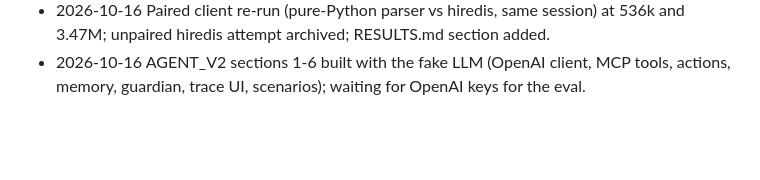
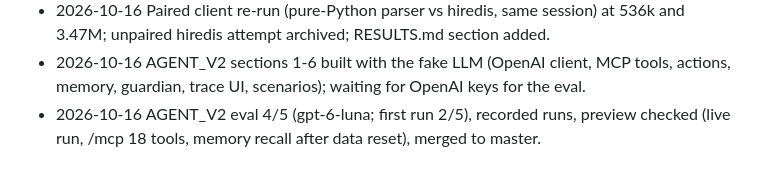
Before and after one commit to sudarshan032/northwind-drift-agent, a Markdown page: docs/records/PROGRESS.md, the part around the change. Drawn GitHub-style; blank space fills up the shorter version.

Commit message:
Progress: agent v2 checked on preview

```diff
--- a/docs/records/PROGRESS.md
+++ b/docs/records/PROGRESS.md
@@ -54,3 +54,4 @@ Re-read this file, RUN_PROMPT.md and DATA_SPEC.md after any context compaction.
 - 2026-10-16 SITE_SPEC: overview, guided tour, glossary, plain-language screens, public chat routing + live allowance, Server-Timing, stored results, edge caching; prewarm of the chips.
 - 2026-10-16 Paired client re-run (pure-Python parser vs hiredis, same session) at 536k and 3.47M; unpaired hiredis attempt archived; RESULTS.md section added.
 - 2026-10-16 AGENT_V2 sections 1-6 built with the fake LLM (OpenAI client, MCP tools, actions, memory, guardian, trace UI, scenarios); waiting for OpenAI keys for the eval.
+- 2026-10-16 AGENT_V2 eval 4/5 (gpt-6-luna; first run 2/5), recorded runs, preview checked (live run, /mcp 18 tools, memory recall after data reset), merged to master.
```
